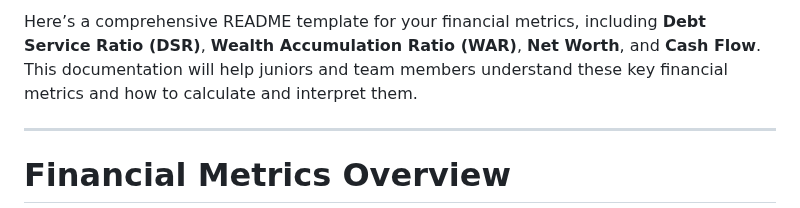
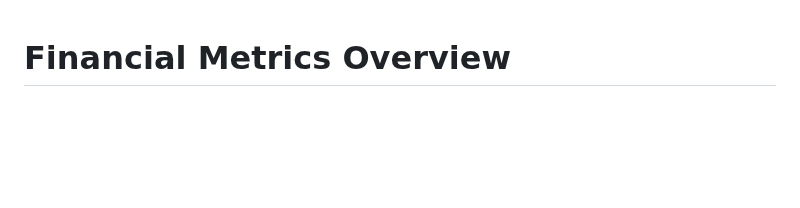
Before and after one commit to ctkqiang/PayNetHackathon, a Markdown page: PayNetHackathonDocuments/FinancialBasics.md, the part around the change. Rendered like a GitHub page; blank space fills up the shorter version.

Commit message:
更新 FinancialBasics.md

```diff
--- a/PayNetHackathonDocuments/FinancialBasics.md
+++ b/PayNetHackathonDocuments/FinancialBasics.md
@@ -1,6 +1,4 @@
-Here’s a comprehensive README template for your financial metrics, including **Debt Service Ratio (DSR)**, **Wealth Accumulation Ratio (WAR)**, **Net Worth**, and **Cash Flow**. This documentation will help juniors and team members understand these key financial metrics and how to calculate and interpret them.
 
----
 
 # Financial Metrics Overview
 
```
